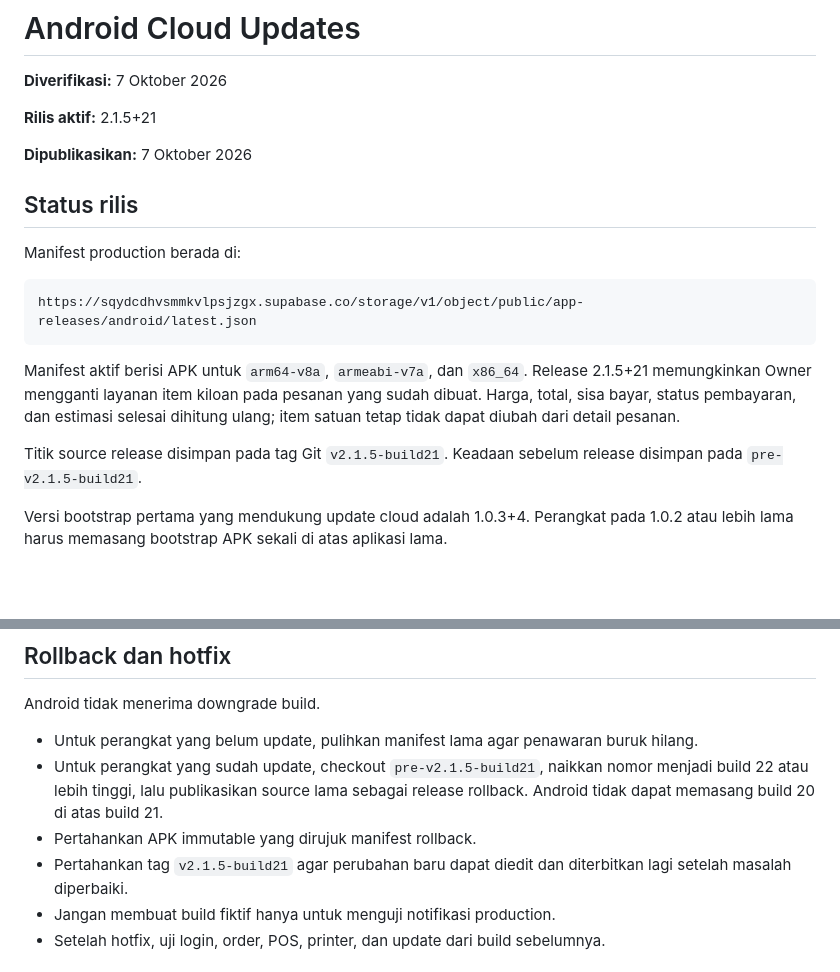
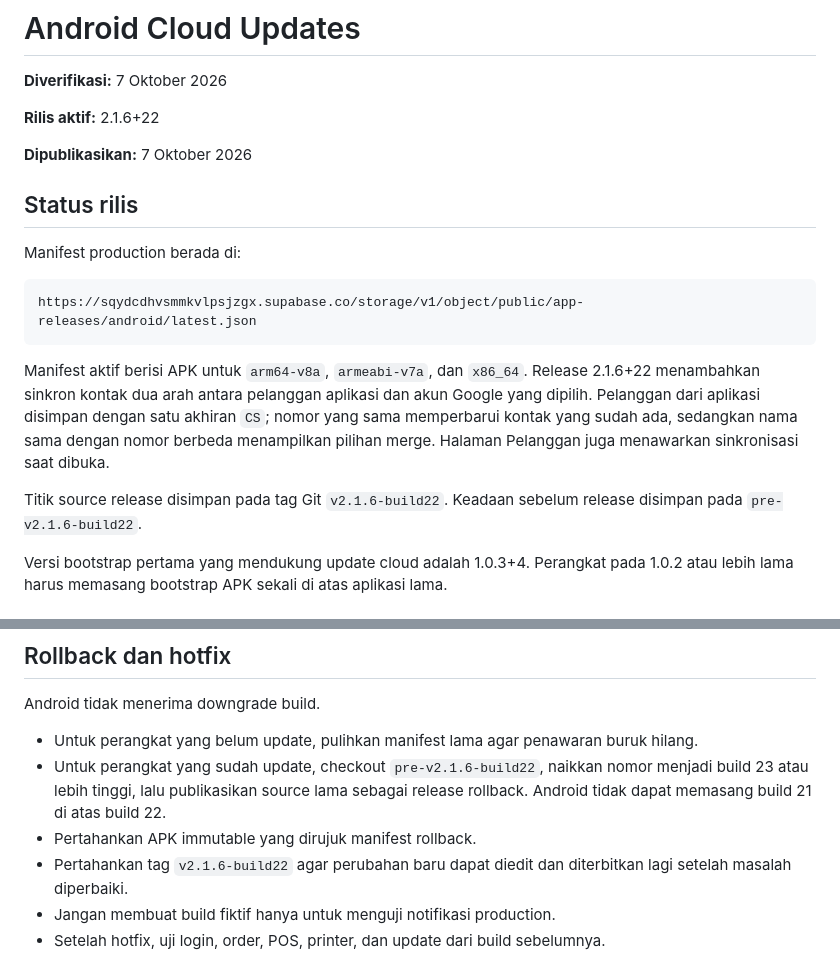
Before and after one commit to dandirayo/LaundryApp, a Markdown page: docs/deployment/09-ANDROID-CLOUD-UPDATES.md, 2 parts joined by grey strips. Drawn GitHub-style; blank space fills up the shorter version.

Commit message:
docs: record Android 2.1.6 release

````diff
--- a/docs/deployment/09-ANDROID-CLOUD-UPDATES.md
+++ b/docs/deployment/09-ANDROID-CLOUD-UPDATES.md
@@ -2,7 +2,7 @@
 
 **Diverifikasi:** 7 Oktober 2026
 
-**Rilis aktif:** 2.1.5+21
+**Rilis aktif:** 2.1.6+22
 
 **Dipublikasikan:** 7 Oktober 2026
 
@@ -14,9 +14,9 @@ Manifest production berada di:
 https://sqydcdhvsmmkvlpsjzgx.supabase.co/storage/v1/object/public/app-releases/android/latest.json
 ```
 
-Manifest aktif berisi APK untuk `arm64-v8a`, `armeabi-v7a`, dan `x86_64`. Release 2.1.5+21 memungkinkan Owner mengganti layanan item kiloan pada pesanan yang sudah dibuat. Harga, total, sisa bayar, status pembayaran, dan estimasi selesai dihitung ulang; item satuan tetap tidak dapat diubah dari detail pesanan.
+Manifest aktif berisi APK untuk `arm64-v8a`, `armeabi-v7a`, dan `x86_64`. Release 2.1.6+22 menambahkan sinkron kontak dua arah antara pelanggan aplikasi dan akun Google yang dipilih. Pelanggan dari aplikasi disimpan dengan satu akhiran `CS`; nomor yang sama memperbarui kontak yang sudah ada, sedangkan nama sama dengan nomor berbeda menampilkan pilihan merge. Halaman Pelanggan juga menawarkan sinkronisasi saat dibuka.
 
-Titik source release disimpan pada tag Git `v2.1.5-build21`. Keadaan sebelum release disimpan pada `pre-v2.1.5-build21`.
+Titik source release disimpan pada tag Git `v2.1.6-build22`. Keadaan sebelum release disimpan pada `pre-v2.1.6-build22`.
 
 Versi bootstrap pertama yang mendukung update cloud adalah 1.0.3+4. Perangkat pada 1.0.2 atau lebih lama harus memasang bootstrap APK sekali di atas aplikasi lama.
 
@@ -95,9 +95,9 @@ Publisher menolak APK dengan certificate berbeda. Keystore harus dicadangkan di
 Android tidak menerima downgrade build.
 
 - Untuk perangkat yang belum update, pulihkan manifest lama agar penawaran buruk hilang.
-- Untuk perangkat yang sudah update, checkout `pre-v2.1.5-build21`, naikkan nomor menjadi build 22 atau lebih tinggi, lalu publikasikan source lama sebagai release rollback. Android tidak dapat memasang build 20 di atas build 21.
+- Untuk perangkat yang sudah update, checkout `pre-v2.1.6-build22`, naikkan nomor menjadi build 23 atau lebih tinggi, lalu publikasikan source lama sebagai release rollback. Android tidak dapat memasang build 21 di atas build 22.
 - Pertahankan APK immutable yang dirujuk manifest rollback.
-- Pertahankan tag `v2.1.5-build21` agar perubahan baru dapat diedit dan diterbitkan lagi setelah masalah diperbaiki.
+- Pertahankan tag `v2.1.6-build22` agar perubahan baru dapat diedit dan diterbitkan lagi setelah masalah diperbaiki.
 - Jangan membuat build fiktif hanya untuk menguji notifikasi production.
 - Setelah hotfix, uji login, order, POS, printer, dan update dari build sebelumnya.
 
````
